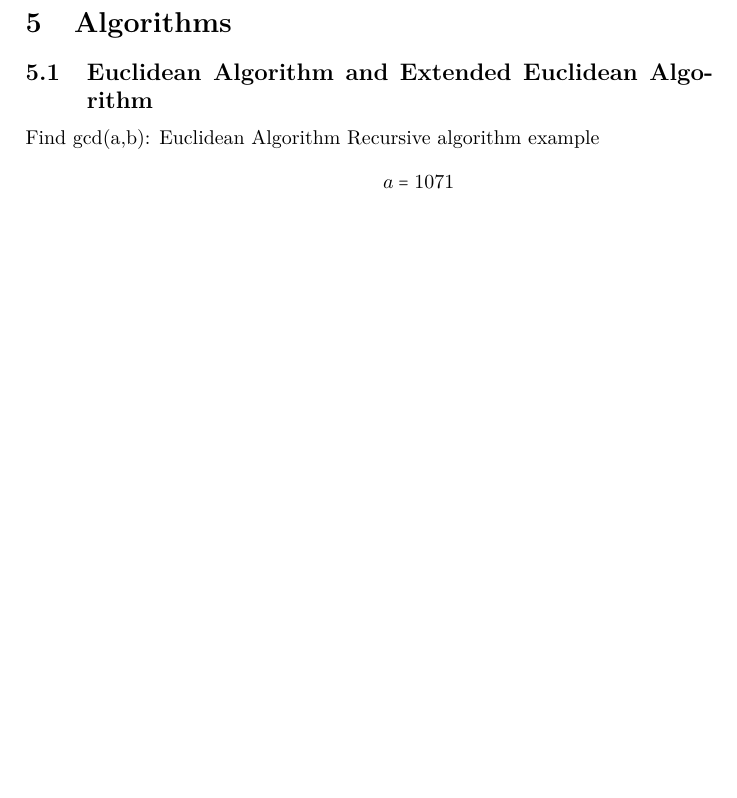
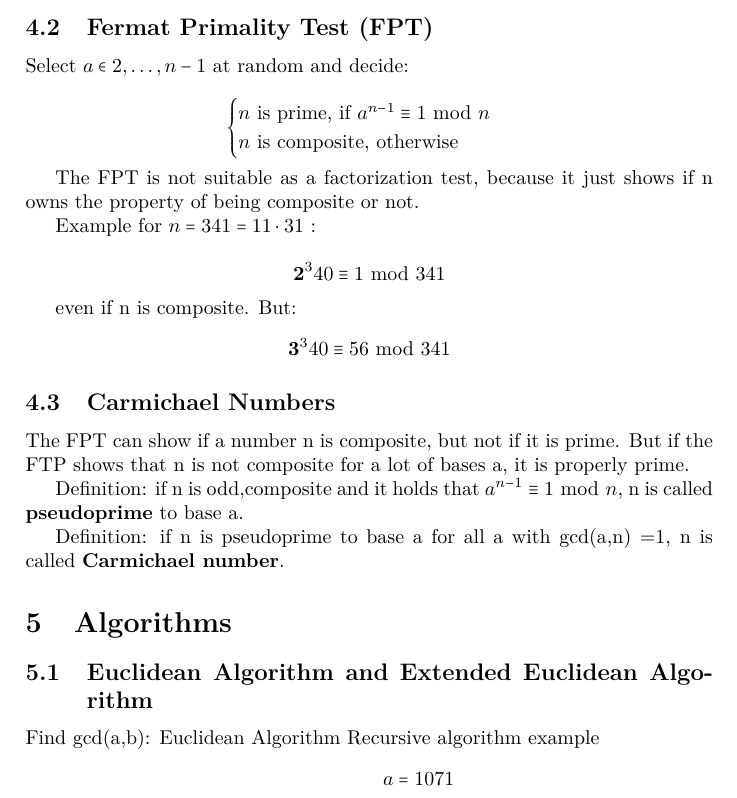
Before and after one commit to lucasgerads/cryptography-reference, a LaTeX document (formeln.tex): part of page 3 of 4, cut at the place of the change, the shorter picture padded with empty space. Compiled offline with pdfLaTeX.

Commit message:
Fermat Primitive Test / Carmichael Numbers

```diff
--- a/formeln.tex
+++ b/formeln.tex
@@ -135,3 +137,25 @@ p is prime and $(a,p) = 1$, then $a^{p-1} \equiv 1 \text{mod}p$
+\subsection{Fermat Primality Test (FPT)}
+
+Select $a \in {2,\dots,n-1}$ at random and decide:
+
+\[ \begin{cases} n \text{ is prime, if } a^{n-1} \equiv 1 \text{ mod } n \\ n \text{ is composite, otherwise} \end{cases} \]
+
+The FPT is not suitable as a factorization test, because it just shows if n owns the property of being composite or not.
+
+Example for $n = 341 = 11 \cdot 31$ :
+
+\[ \textbf{2}^340 \equiv 1 \text{ mod } 341 \]
+
+even if n is composite. But:
+\[ \textbf{3}^340 \equiv 56 \text{ mod } 341 \]
+
+\subsection{Carmichael Numbers}
+
+The FPT can show if a number n is composite, but not if it is prime. But if the FTP shows that n is not composite for a lot of bases a, it is properly prime.
+
+Definition: if n is odd,composite and it holds that $a^{n-1} \equiv 1 \text{ mod } n$, n is called \textbf{pseudoprime} to base a.
+
+Definition: if n is pseudoprime to base a for all a with gcd(a,n) =1, n is called \textbf{Carmichael number}.
 
 \section{Algorithms}
 \subsection{Euclidean Algorithm and Extended Euclidean Algorithm}
```
Also changed, not shown: formeln.tex (6 more changed lines).
